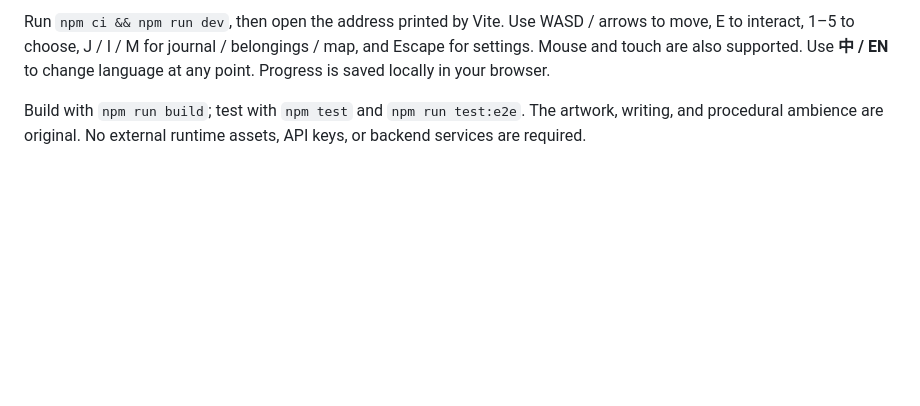
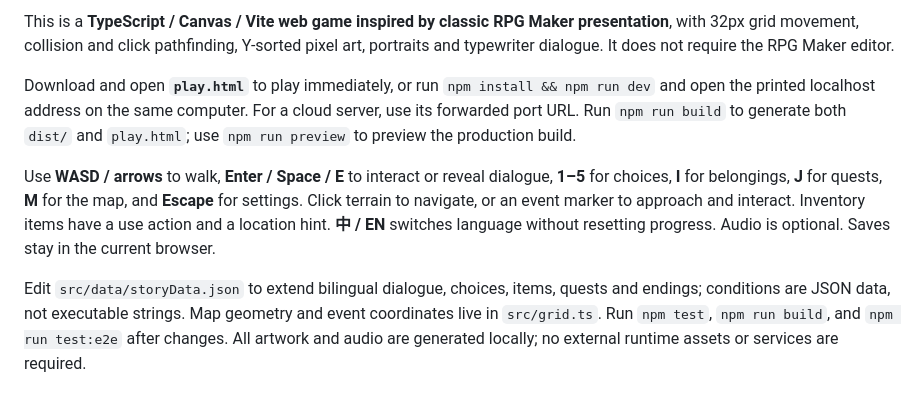
Before and after one commit to LBLing114/rpg-game, a Markdown page: README.md, the part around the change printed below. GitHub-like rendering; blank space fills up the shorter version.

```diff
--- a/README.md
+++ b/README.md
@@ -118,4 +115,8 @@ tests/
 
-Run `npm ci && npm run dev`, then open the address printed by Vite. Use WASD / arrows to move, E to interact, 1–5 to choose, J / I / M for journal / belongings / map, and Escape for settings. Mouse and touch are also supported. Use **中 / EN** to change language at any point. Progress is saved locally in your browser.
+This is a **TypeScript / Canvas / Vite web game inspired by classic RPG Maker presentation**, with 32px grid movement, collision and click pathfinding, Y-sorted pixel art, portraits and typewriter dialogue. It does not require the RPG Maker editor.
 
-Build with `npm run build`; test with `npm test` and `npm run test:e2e`. The artwork, writing, and procedural ambience are original. No external runtime assets, API keys, or backend services are required.
+Download and open **`play.html`** to play immediately, or run `npm install && npm run dev` and open the printed localhost address on the same computer. For a cloud server, use its forwarded port URL. Run `npm run build` to generate both `dist/` and `play.html`; use `npm run preview` to preview the production build.
+
+Use **WASD / arrows** to walk, **Enter / Space / E** to interact or reveal dialogue, **1–5** for choices, **I** for belongings, **J** for quests, **M** for the map, and **Escape** for settings. Click terrain to navigate, or an event marker to approach and interact. Inventory items have a use action and a location hint. **中 / EN** switches language without resetting progress. Audio is optional. Saves stay in the current browser.
+
+Edit `src/data/storyData.json` to extend bilingual dialogue, choices, items, quests and endings; conditions are JSON data, not executable strings. Map geometry and event coordinates live in `src/grid.ts`. Run `npm test`, `npm run build`, and `npm run test:e2e` after changes. All artwork and audio are generated locally; no external runtime assets or services are required.
```
Also changed, not shown: other parts of README.md (+73 -76 lines), docs/preview.png (added), 16 other files.
